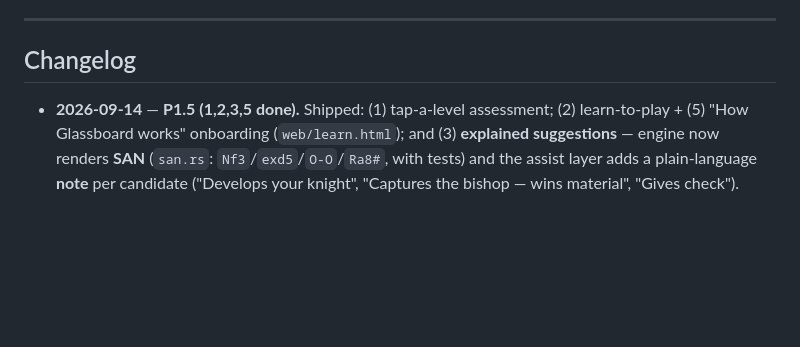
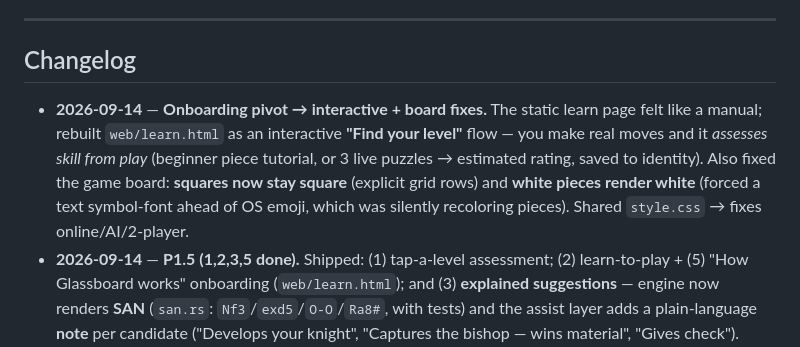
Before and after one commit to issamqadan/glassboard, a Markdown page: docs/ROADMAP.md, the part around the change. Rendered like a GitHub page; blank space fills up the shorter version.

Commit message:
docs: log onboarding pivot + board fixes in roadmap changelog
Co-Authored-By: Claude Opus 4.8 (1M context) <noreply@anthropic.com>

```diff
--- a/docs/ROADMAP.md
+++ b/docs/ROADMAP.md
@@ -112,6 +112,13 @@ Next: **P1 — Lobby real** (this roadmap).
 
 ## Changelog
 
+- **2026-09-14** — **Onboarding pivot → interactive + board fixes.** The static
+  learn page felt like a manual; rebuilt `web/learn.html` as an interactive
+  **"Find your level"** flow — you make real moves and it *assesses skill from play*
+  (beginner piece tutorial, or 3 live puzzles → estimated rating, saved to identity).
+  Also fixed the game board: **squares now stay square** (explicit grid rows) and
+  **white pieces render white** (forced a text symbol-font ahead of OS emoji, which
+  was silently recoloring pieces). Shared `style.css` → fixes online/AI/2-player.
 - **2026-09-14** — **P1.5 (1,2,3,5 done).** Shipped: (1) tap-a-level assessment;
   (2) learn-to-play + (5) "How Glassboard works" onboarding (`web/learn.html`);
   and (3) **explained suggestions** — engine now renders **SAN** (`san.rs`:
```
